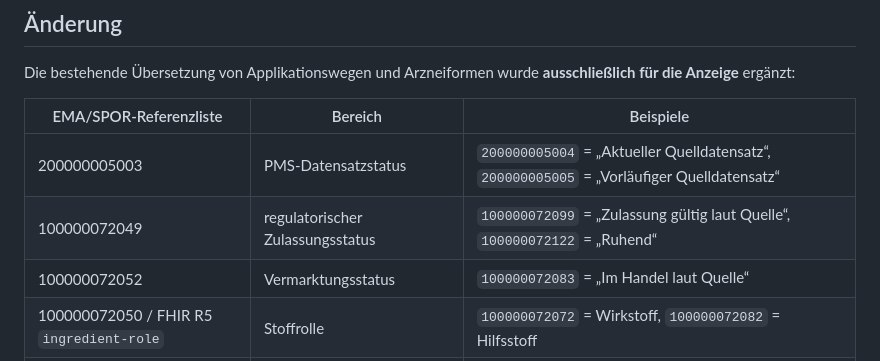
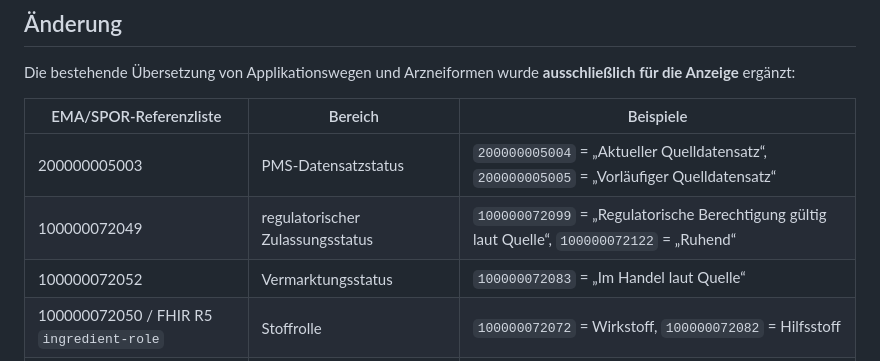
Before and after one commit to Alcapwndx/Alcapwndx.github.io, a Markdown page: docs/EMA_RMS_TERMINOLOGY_V016.md, the part around the change. Drawn GitHub-style.

Commit message:
docs(terms): distinguish general EMA regulatory entitlement from a product licence

```diff
--- a/docs/EMA_RMS_TERMINOLOGY_V016.md
+++ b/docs/EMA_RMS_TERMINOLOGY_V016.md
@@ -7,7 +7,7 @@ Die bestehende Übersetzung von Applikationswegen und Arzneiformen wurde **aussc
 | EMA/SPOR-Referenzliste | Bereich | Beispiele |
 |---|---|---|
 | 200000005003 | PMS-Datensatzstatus | `200000005004` = „Aktueller Quelldatensatz“, `200000005005` = „Vorläufiger Quelldatensatz“ |
-| 100000072049 | regulatorischer Zulassungsstatus | `100000072099` = „Zulassung gültig laut Quelle“, `100000072122` = „Ruhend“ |
+| 100000072049 | regulatorischer Zulassungsstatus | `100000072099` = „Regulatorische Berechtigung gültig laut Quelle“, `100000072122` = „Ruhend“ |
 | 100000072052 | Vermarktungsstatus | `100000072083` = „Im Handel laut Quelle“ |
 | 100000072050 / FHIR R5 `ingredient-role` | Stoffrolle | `100000072072` = Wirkstoff, `100000072082` = Hilfsstoff |
 | 100000000002 | Länder / Gebiete | `100000000403` = Deutschland, `100000000390` = Europäische Union |
```
